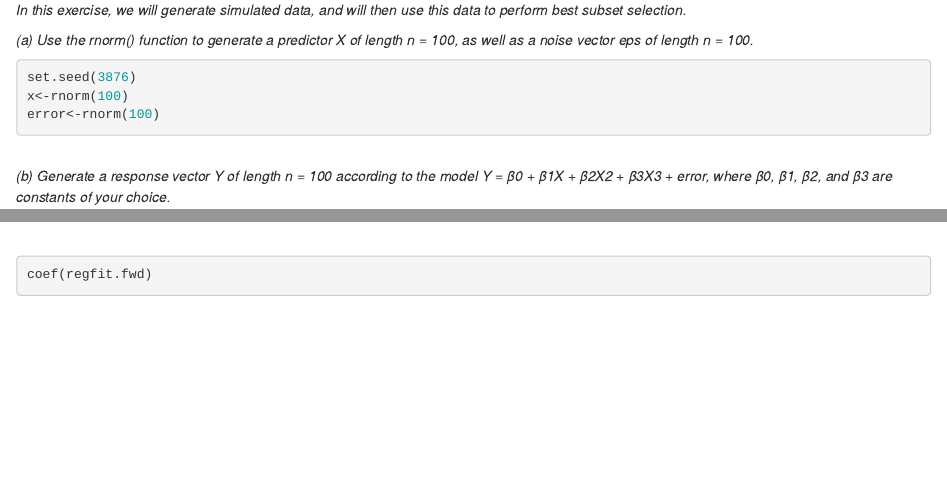
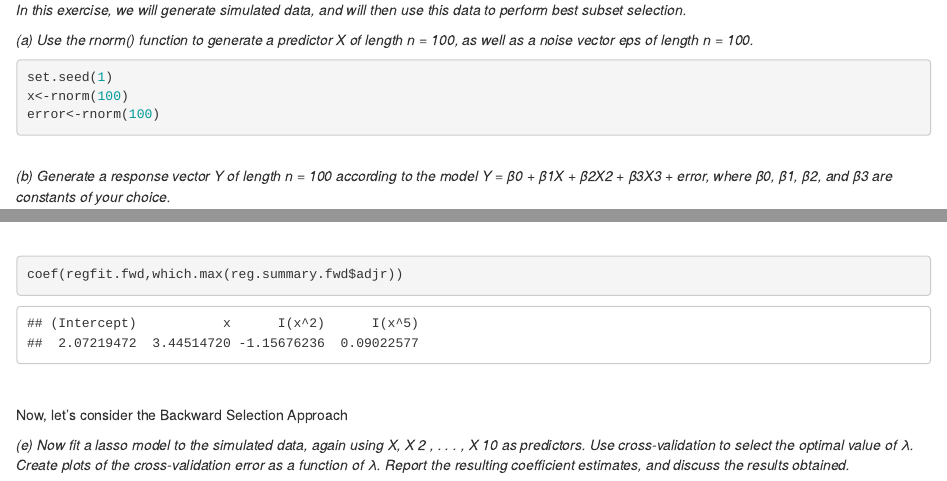
Before and after one commit to sainiudit/Statistical-Learning, an R Markdown document (Assignment_2.Rmd): the page in a window 1100 px wide, from 210 px down, and a second part further down, joined at a grey line. Rendered offline with R 4.5, knitr and Pandoc, with nearby package versions; some code elsewhere in the file could not run offline.

````diff
--- a/Assignment_2.Rmd
+++ b/Assignment_2.Rmd
@@ -12,7 +12,7 @@
 *(a) Use the rnorm() function to generate a predictor X of length n = 100, as well as a noise vector eps of length n = 100.*
 
 ```{r}
-set.seed(3876)
+set.seed(1)
 x<-rnorm(100)
 error<-rnorm(100)
 ```
@@ -82,4 +82,12 @@
 ```
 <br>
 ```{r}
-coef(regfit.fwd)
+coef(regfit.fwd,which.max(reg.summary.fwd$adjr))
+```
+<br>
+
+Now, let's consider the Backward Selection Approach
+
+
+
+*(e) Now ﬁt a lasso model to the simulated data, again using X, X 2 , . . . , X 10 as predictors. Use cross-validation to select the optimal value of λ. Create plots of the cross-validation error as a function of λ. Report the resulting coeﬃcient estimates, and discuss the results obtained. *
````
Also changed, not shown: Assignment_2.html.
